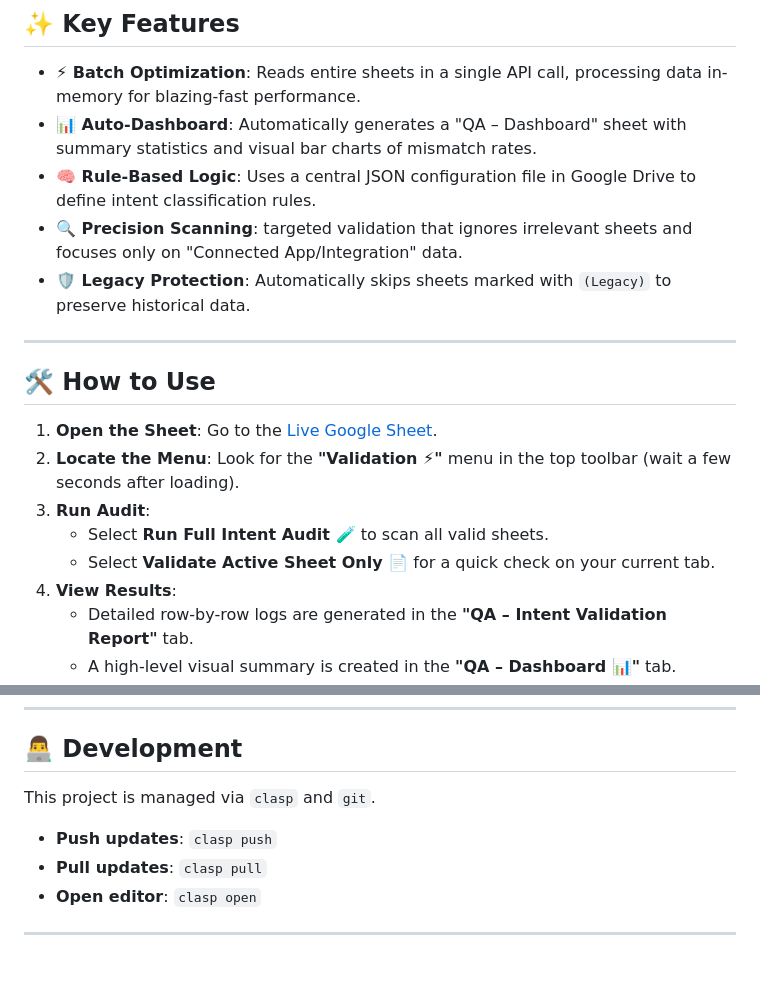
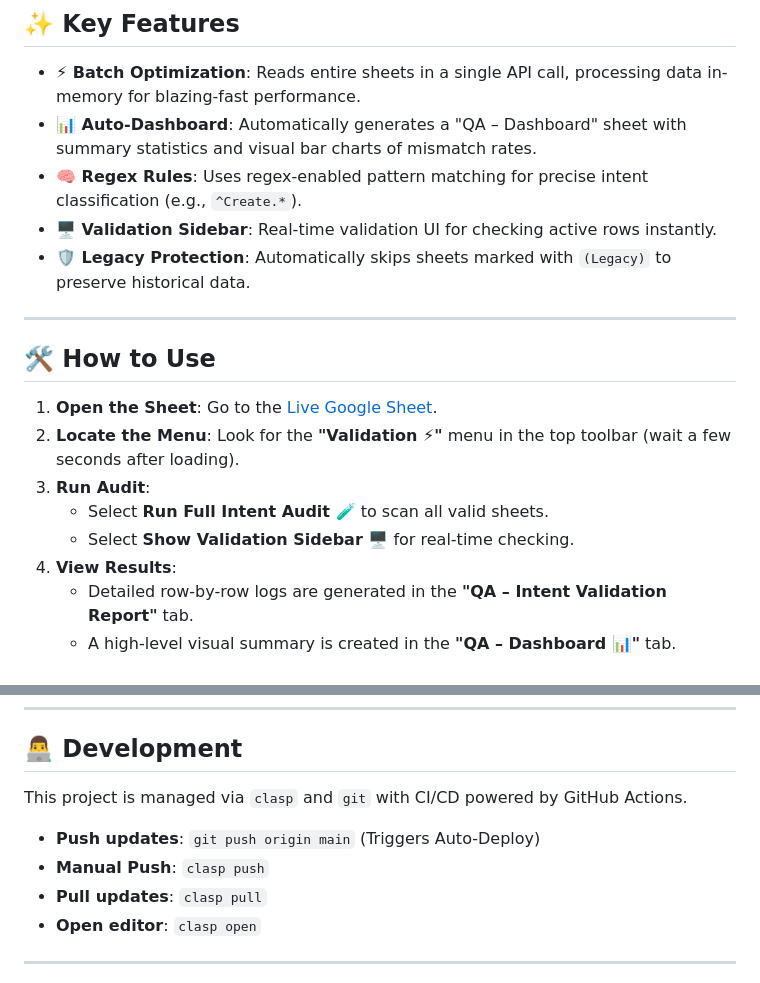
Before and after one commit to traikdude/intent-validator-qa, a Markdown page: README.md, 2 parts joined by grey strips. Drawn GitHub-style.

```diff
--- a/README.md
+++ b/README.md
@@ -21,8 +22,8 @@ This tool is designed for speed and scalability, using **Batch Processing** to h
 
 *   **⚡ Batch Optimization**: Reads entire sheets in a single API call, processing data in-memory for blazing-fast performance.
 *   **📊 Auto-Dashboard**: Automatically generates a "QA – Dashboard" sheet with summary statistics and visual bar charts of mismatch rates.
-*   **🧠 Rule-Based Logic**: Uses a central JSON configuration file in Google Drive to define intent classification rules.
-*   **🔍 Precision Scanning**: targeted validation that ignores irrelevant sheets and focuses only on "Connected App/Integration" data.
+*   **🧠 Regex Rules**: Uses regex-enabled pattern matching for precise intent classification (e.g., `^Create.*`).
+*   **🖥️ Validation Sidebar**: Real-time validation UI for checking active rows instantly.
 *   **🛡️ Legacy Protection**: Automatically skips sheets marked with `(Legacy)` to preserve historical data.
 
 ---
@@ -33,7 +34,7 @@ This tool is designed for speed and scalability, using **Batch Processing** to h
 2.  **Locate the Menu**: Look for the **"Validation ⚡"** menu in the top toolbar (wait a few seconds after loading).
 3.  **Run Audit**:
     *   Select **Run Full Intent Audit 🧪** to scan all valid sheets.
-    *   Select **Validate Active Sheet Only 📄** for a quick check on your current tab.
+    *   Select **Show Validation Sidebar 🖥️** for real-time checking.
 4.  **View Results**:
     *   Detailed row-by-row logs are generated in the **"QA – Intent Validation Report"** tab.
     *   A high-level visual summary is created in the **"QA – Dashboard 📊"** tab.
@@ -60,9 +61,10 @@ The system is powered by a `intent_rules.json` file stored in Google Drive. This
 
 ## 👨‍💻 Development
 
-This project is managed via `clasp` and `git`.
+This project is managed via `clasp` and `git` with CI/CD powered by GitHub Actions.
 
-*   **Push updates**: `clasp push`
+*   **Push updates**: `git push origin main` (Triggers Auto-Deploy)
+*   **Manual Push**: `clasp push`
 *   **Pull updates**: `clasp pull`
 *   **Open editor**: `clasp open`
 
```
Also changed, not shown: other parts of README.md (+1 -0 lines).
